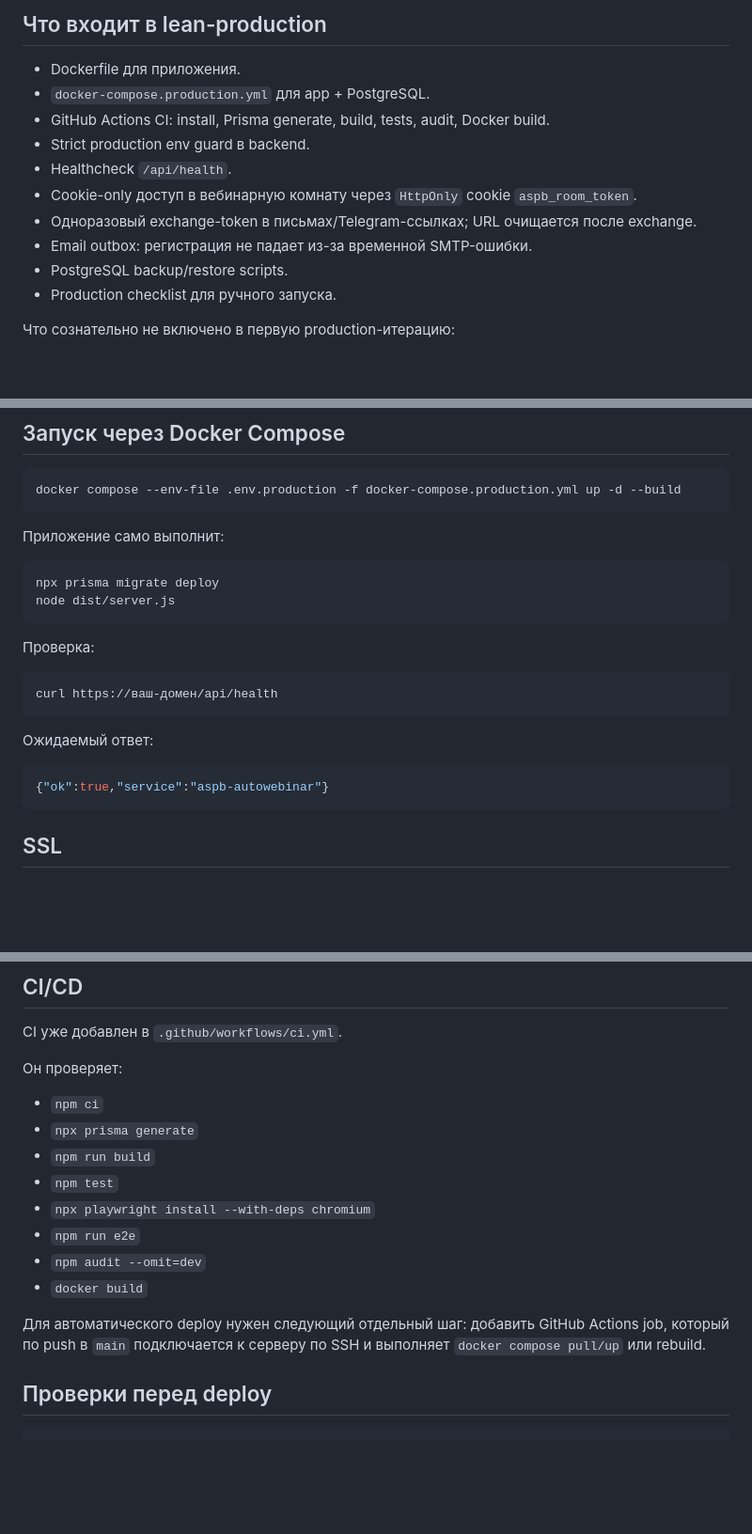
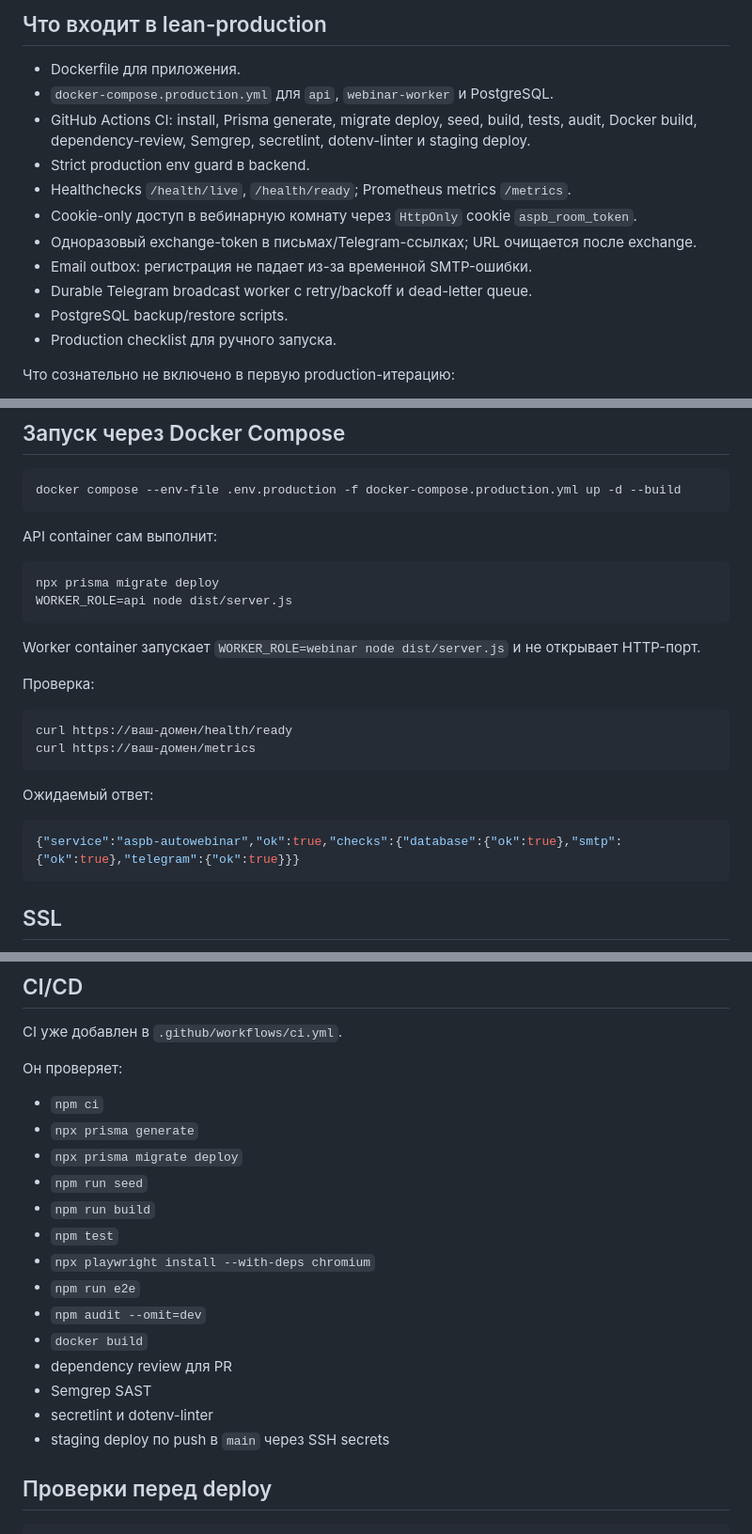
Before and after one commit to isakovegor820-star/avtovebinar, a Markdown page: docs/production-runbook.md, 3 parts joined by grey strips. Shown at 94% size. Rendered like a GitHub page; blank space fills up the shorter version.

````diff
--- a/docs/production-runbook.md
+++ b/docs/production-runbook.md
@@ -5,13 +5,14 @@
 ## Что входит в lean-production
 
 - Dockerfile для приложения.
-- `docker-compose.production.yml` для app + PostgreSQL.
-- GitHub Actions CI: install, Prisma generate, build, tests, audit, Docker build.
+- `docker-compose.production.yml` для `api`, `webinar-worker` и PostgreSQL.
+- GitHub Actions CI: install, Prisma generate, migrate deploy, seed, build, tests, audit, Docker build, dependency-review, Semgrep, secretlint, dotenv-linter и staging deploy.
 - Strict production env guard в backend.
-- Healthcheck `/api/health`.
+- Healthchecks `/health/live`, `/health/ready`; Prometheus metrics `/metrics`.
 - Cookie-only доступ в вебинарную комнату через `HttpOnly` cookie `aspb_room_token`.
 - Одноразовый exchange-token в письмах/Telegram-ссылках; URL очищается после exchange.
 - Email outbox: регистрация не падает из-за временной SMTP-ошибки.
+- Durable Telegram broadcast worker с retry/backoff и dead-letter queue.
 - PostgreSQL backup/restore scripts.
 - Production checklist для ручного запуска.
 
@@ -82,23 +85,26 @@ docker build -t aspb-autowebinar:local .
 docker compose --env-file .env.production -f docker-compose.production.yml up -d --build
 ```
 
-Приложение само выполнит:
+API container сам выполнит:
 
 ```bash
 npx prisma migrate deploy
-node dist/server.js
+WORKER_ROLE=api node dist/server.js
 ```
+
+Worker container запускает `WORKER_ROLE=webinar node dist/server.js` и не открывает HTTP-порт.
 
 Проверка:
 
 ```bash
-curl https://ваш-домен/api/health
+curl https://ваш-домен/health/ready
+curl https://ваш-домен/metrics
 ```
 
 Ожидаемый ответ:
 
 ```json
-{"ok":true,"service":"aspb-autowebinar"}
+{"service":"aspb-autowebinar","ok":true,"checks":{"database":{"ok":true},"smtp":{"ok":true},"telegram":{"ok":true}}}
 ```
 
 ## SSL
@@ -142,14 +148,18 @@ CI уже добавлен в `.github/workflows/ci.yml`.
 
 - `npm ci`
 - `npx prisma generate`
+- `npx prisma migrate deploy`
+- `npm run seed`
 - `npm run build`
 - `npm test`
 - `npx playwright install --with-deps chromium`
 - `npm run e2e`
 - `npm audit --omit=dev`
 - `docker build`
-
-Для автоматического deploy нужен следующий отдельный шаг: добавить GitHub Actions job, который по push в `main` подключается к серверу по SSH и выполняет `docker compose pull/up` или rebuild.
+- dependency review для PR
+- Semgrep SAST
+- secretlint и dotenv-linter
+- staging deploy по push в `main` через SSH secrets
 
 ## Проверки перед deploy
 
````
Also changed, not shown: other parts of docs/production-runbook.md (+2 -0 lines), README.md (+16 -1 lines), docs/production-readiness-audit.md (+9 -12 lines).
